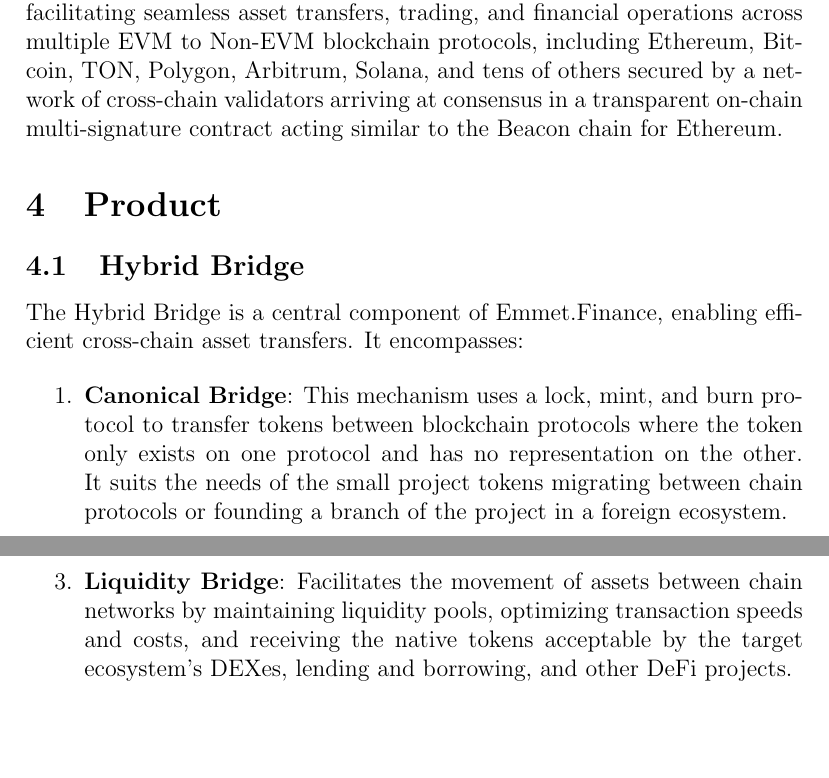
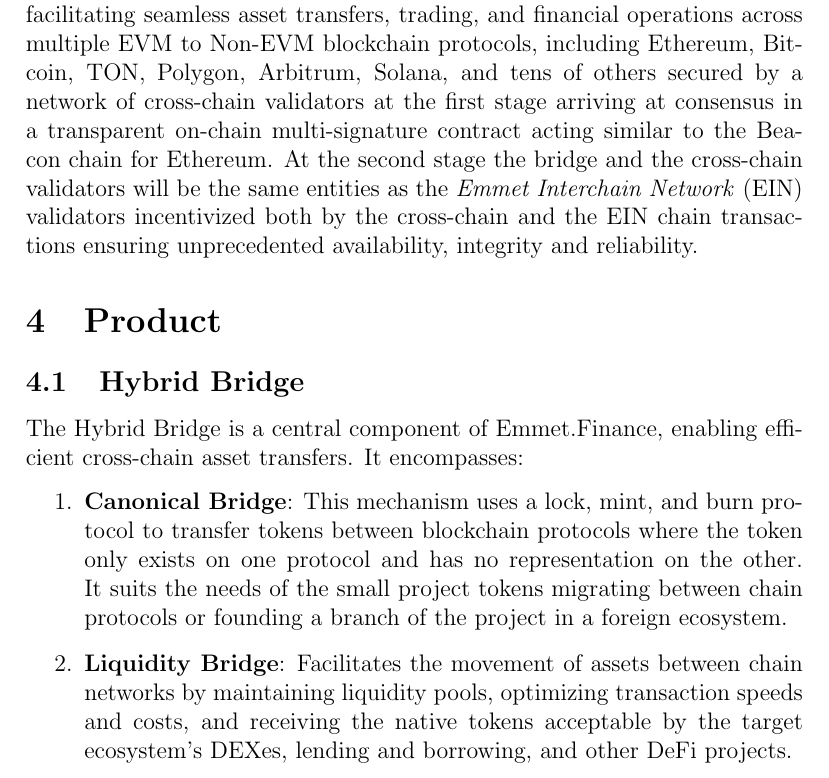
Before and after one commit to Emmet-Finance/whitepaper, a LaTeX document (Whitepaper.tex): two parts of pages 5 and 6 of 29 before the commit and part of page 5 of 29 after it, the two joined at a grey line, cut so that both start at the same text, the shorter picture padded with empty space. Compiled offline with pdfLaTeX.

Commit message:
add EIN to the Solution

```diff
--- a/Whitepaper.tex
+++ b/Whitepaper.tex
@@ -53,7 +53,7 @@
 
 \section{Solution}
 
-\textit{Emmet.Finance} addresses these challenges with a \textbf{Cross-Chain DeFi Hub}, facilitating seamless asset transfers, trading, and financial operations across multiple EVM to Non-EVM blockchain protocols, including Ethereum, Bitcoin, TON, Polygon, Arbitrum, Solana, and tens of others secured by a network of cross-chain validators arriving at consensus in a transparent on-chain multi-signature contract acting similar to the Beacon chain for Ethereum.
+\textit{Emmet.Finance} addresses these challenges with a \textbf{Cross-Chain DeFi Hub}, facilitating seamless asset transfers, trading, and financial operations across multiple EVM to Non-EVM blockchain protocols, including Ethereum, Bitcoin, TON, Polygon, Arbitrum, Solana, and tens of others secured by a network of cross-chain validators at the first stage arriving at consensus in a transparent on-chain multi-signature contract acting similar to the Beacon chain for Ethereum. At the second stage the bridge and the cross-chain validators will be the same entities as the \textit{Emmet Interchain Network} (EIN) validators incentivized both by the cross-chain and the EIN chain transactions ensuring unprecedented availability, integrity and reliability.
 
 \section{Product}
 
@@ -63,8 +63,8 @@
 
 \begin{enumerate}
     \item \textbf{Canonical Bridge}: This mechanism uses a lock, mint, and burn protocol to transfer tokens between blockchain protocols where the token only exists on one protocol and has no representation on the other. It suits the needs of the small project tokens migrating between chain protocols or founding a branch of the project in a foreign ecosystem.
+    \item \textbf{Liquidity Bridge}: Facilitates the movement of assets between chain networks by maintaining liquidity pools, optimizing transaction speeds and costs, and receiving the native tokens acceptable by the target ecosystem’s DEXes, lending and borrowing, and other DeFi projects.
     \item \textbf{CCTP Bridge}: Leveraging the Circle Cross-Chain Transfer Protocol, this feature supports token transfers without relying on liquidity pools. It allows moving virtually unlimited amounts of liquidity between the supported chains without additional LP provider’s commissions, experiencing slippage or lack of liquidity.
-    \item \textbf{Liquidity Bridge}: Facilitates the movement of assets between chain networks by maintaining liquidity pools, optimizing transaction speeds and costs, and receiving the native tokens acceptable by the target ecosystem’s DEXes, lending and borrowing, and other DeFi projects.
 \end{enumerate}
 
 \subsection{Multi-Chain Swap Aggregator}
```
Also changed, not shown: Emmet_Finance_Whitepaper.pdf.
